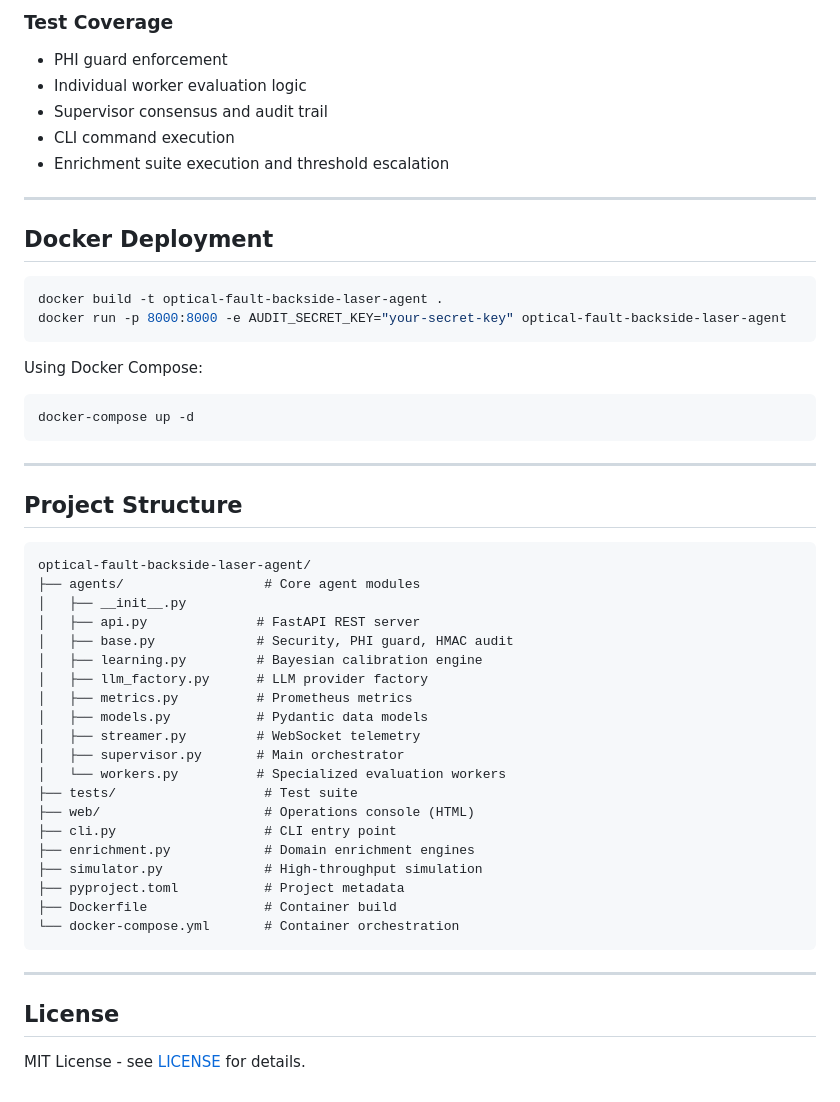
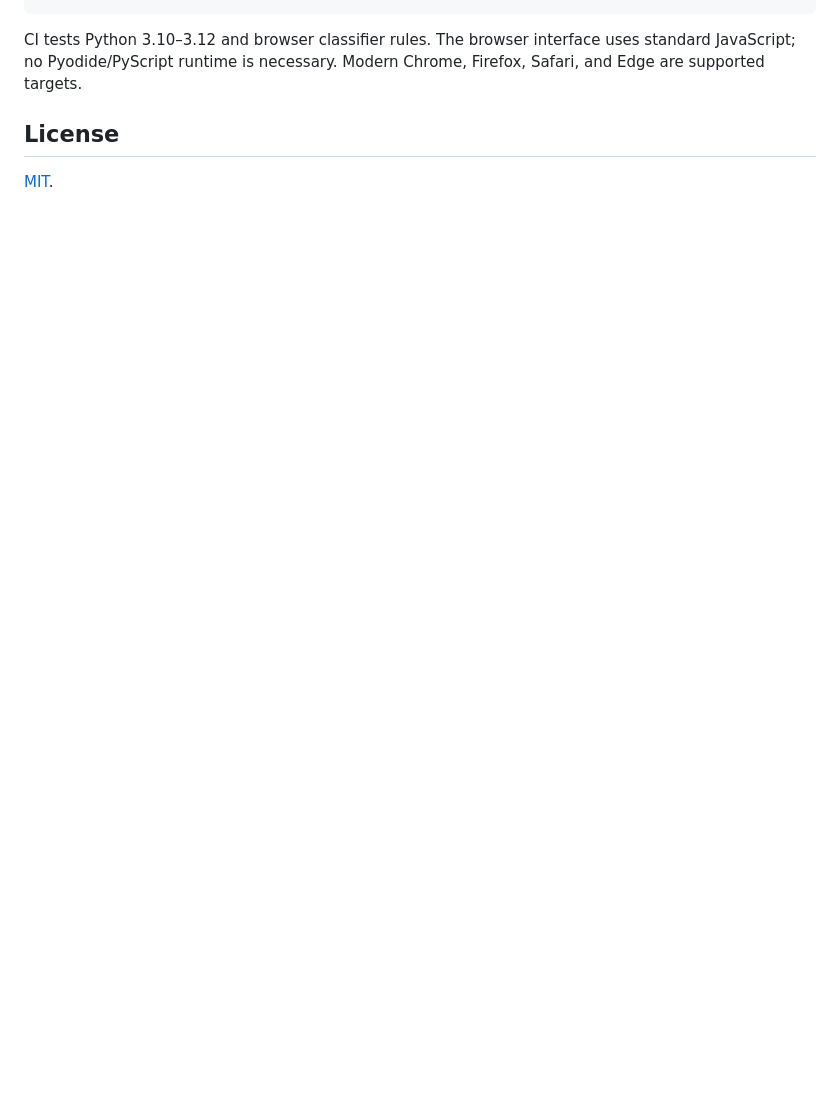
Before and after one commit to abusuraihsakhri/optical-fault-backside-laser-agent, a Markdown page: README.md, the part around one of its changes. GitHub-like rendering; blank space fills up the shorter version.

````diff
--- a/README.md
+++ b/README.md
@@ -143,55 +60,7 @@ pytest -v --tb=short
 ```
 
-### Test Coverage
-- PHI guard enforcement
-- Individual worker evaluation logic
-- Supervisor consensus and audit trail
-- CLI command execution
-- Enrichment suite execution and threshold escalation
-
----
-
-## Docker Deployment
-
-```bash
-docker build -t optical-fault-backside-laser-agent .
-docker run -p 8000:8000 -e AUDIT_SECRET_KEY="your-secret-key" optical-fault-backside-laser-agent
-```
-
-Using Docker Compose:
-```bash
-docker-compose up -d
-```
-
----
-
-## Project Structure
-
-```
-optical-fault-backside-laser-agent/
-├── agents/                  # Core agent modules
-│   ├── __init__.py
-│   ├── api.py              # FastAPI REST server
-│   ├── base.py             # Security, PHI guard, HMAC audit
-│   ├── learning.py         # Bayesian calibration engine
-│   ├── llm_factory.py      # LLM provider factory
-│   ├── metrics.py          # Prometheus metrics
-│   ├── models.py           # Pydantic data models
-│   ├── streamer.py         # WebSocket telemetry
-│   ├── supervisor.py       # Main orchestrator
-│   └── workers.py          # Specialized evaluation workers
-├── tests/                   # Test suite
-├── web/                     # Operations console (HTML)
-├── cli.py                   # CLI entry point
-├── enrichment.py            # Domain enrichment engines
-├── simulator.py             # High-throughput simulation
-├── pyproject.toml           # Project metadata
-├── Dockerfile               # Container build
-└── docker-compose.yml       # Container orchestration
-```
-
----
+CI tests Python 3.10–3.12 and browser classifier rules. The browser interface uses standard JavaScript; no Pyodide/PyScript runtime is necessary. Modern Chrome, Firefox, Safari, and Edge are supported targets.
 
 ## License
 
-MIT License - see [LICENSE](LICENSE) for details.
+[MIT](LICENSE).
````
Also changed, not shown: other parts of README.md (+31 -114 lines).
